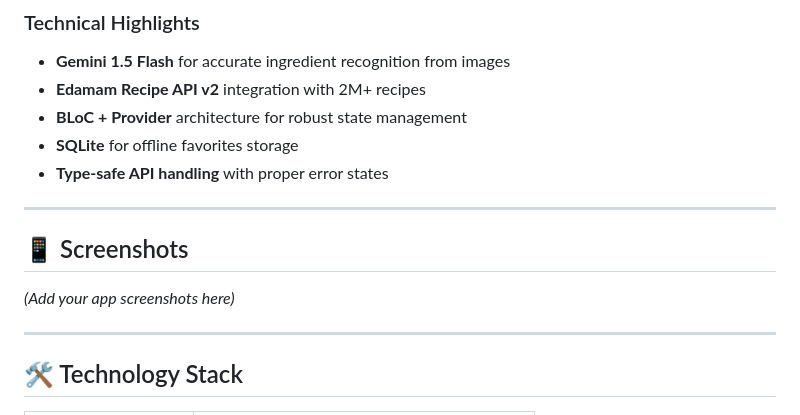
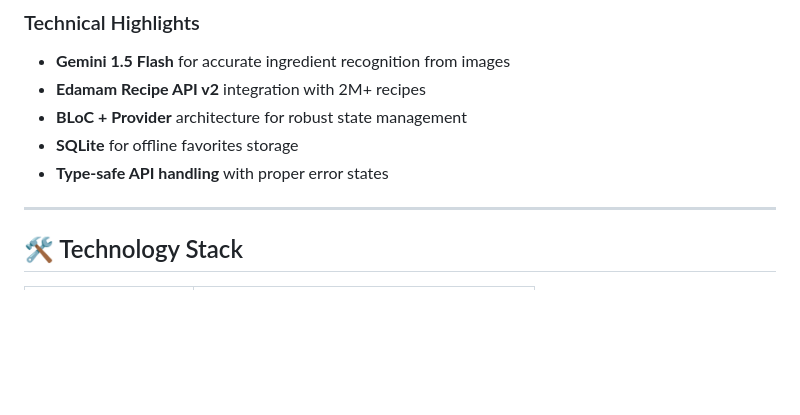
Before and after one commit to tejas-2011/food_recipe_app, a Markdown page: README.md, the part around the change. Drawn GitHub-style; blank space fills up the shorter version.

```diff
--- a/README.md
+++ b/README.md
@@ -22,12 +22,6 @@ A modern Flutter application that helps users discover delicious recipes based o
 - **BLoC + Provider** architecture for robust state management
 - **SQLite** for offline favorites storage
 - **Type-safe API handling** with proper error states
-
----
-
-## 📱 Screenshots
-
-*(Add your app screenshots here)*
 
 ---
 
```
